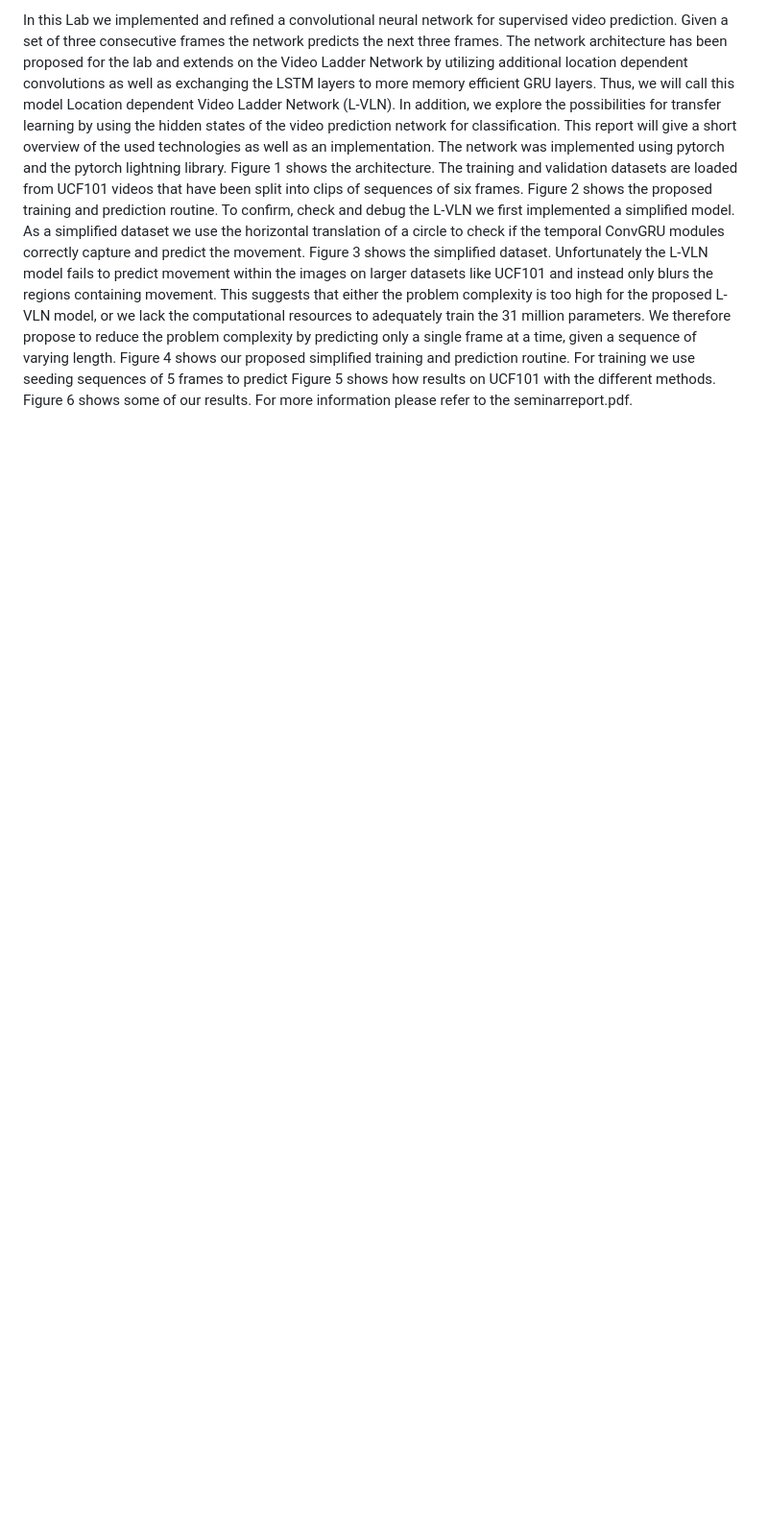
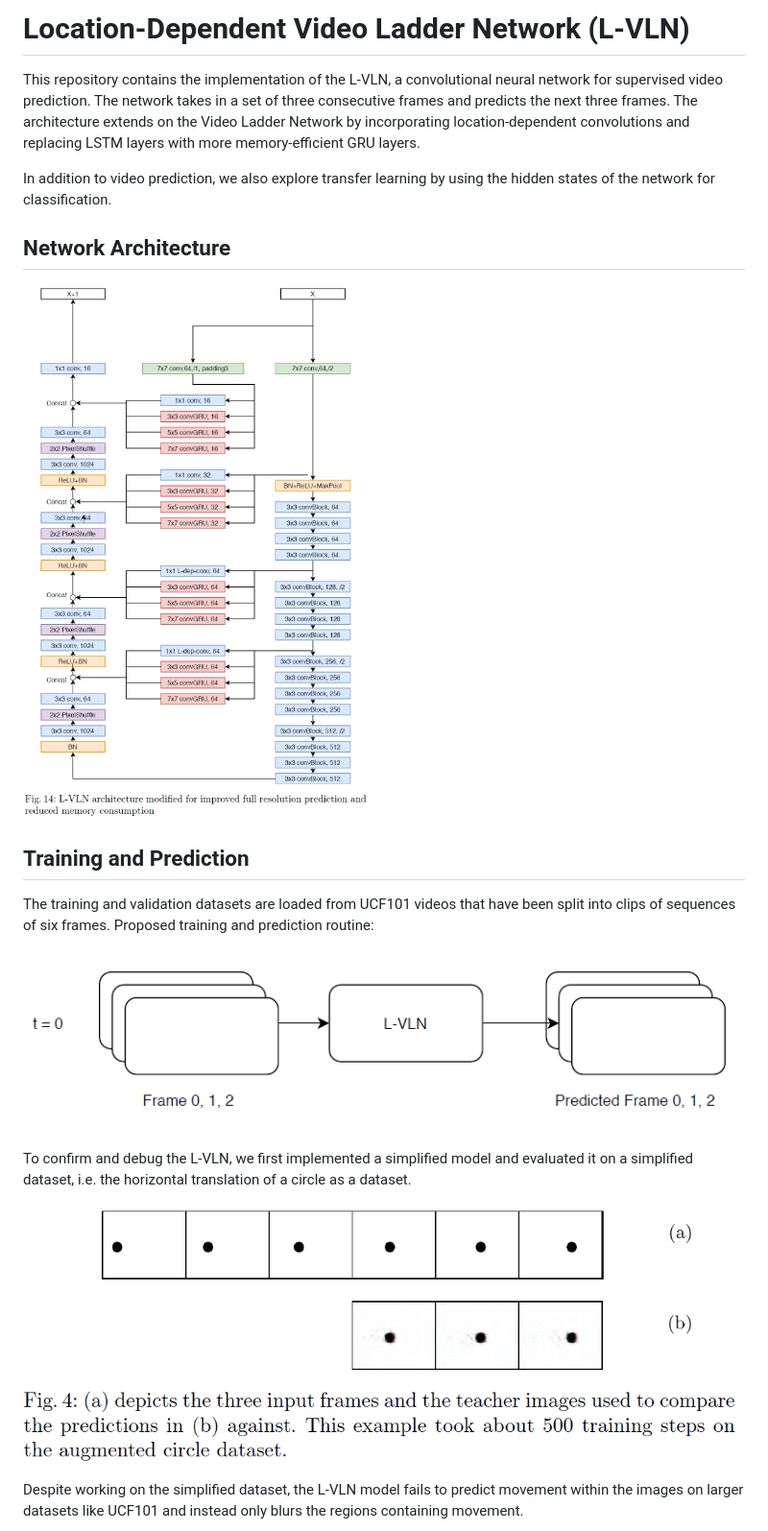
Before and after one commit to Rechargeable22/self-supervised-video-prediction, a Markdown page: ReadMe.md, the part around the change printed below. Shown: that part at 96% size. GitHub-like rendering; pictures changed too: readme_images/architecture.png (added), readme_images/proposed_routine.png (added), readme_images/simple_dataset.png (added); blank space fills up the shorter version.

Commit message:
updated readme and added images

```diff
--- a/ReadMe.md
+++ b/ReadMe.md
@@ -1,32 +1,31 @@
-In this Lab we implemented and refined a convolutional neural
-network for supervised video prediction. Given a set of three consecutive
-frames the network predicts the next three frames. The network
-architecture has been proposed for the lab and extends on the Video
-Ladder Network by utilizing additional location dependent convolutions
-as well as exchanging the LSTM layers to more memory efficient GRU
-layers. Thus, we will call this model Location dependent Video Ladder
-Network (L-VLN). In addition, we explore the possibilities for transfer
-learning by using the hidden states of the video prediction network for
-classification. This report will give a short overview of the used technologies
-as well as an implementation.
-The network was implemented using pytorch and the pytorch lightning library.
-Figure 1 shows the architecture.
-The training and validation datasets are loaded from UCF101 videos that
-have been split into clips of sequences of six frames.
-Figure 2 shows the proposed training and prediction routine.
-To confirm, check and debug the L-VLN we first implemented a simplified model.
-As a simplified dataset we use the horizontal translation of a circle to check if
-the temporal ConvGRU modules correctly capture and predict the movement.
-Figure 3 shows the simplified dataset.
-Unfortunately the L-VLN model fails to predict movement within the images
-on larger datasets like UCF101 and instead only blurs the regions containing movement.
-This suggests that either the problem complexity is too
-high for the proposed L-VLN model, or we lack the computational resources to
-adequately train the 31 million parameters. We therefore propose to reduce the
-problem complexity by predicting only a single frame at a time, given a sequence
-of varying length.
-Figure 4 shows our proposed simplified training and prediction routine.
-For training we use seeding sequences of 5 frames to predict
-Figure 5 shows how results on UCF101 with the different methods.
-Figure 6 shows some of our results.
-For more information please refer to the seminarreport.pdf.
+# Location-Dependent Video Ladder Network (L-VLN)
+
+This repository contains the implementation of the L-VLN, a convolutional neural network
+for supervised video prediction. The network takes in a set of three consecutive frames
+and predicts the next three frames. The architecture extends on the Video Ladder Network
+by incorporating location-dependent convolutions and replacing LSTM layers with more
+memory-efficient GRU layers.
+
+In addition to video prediction, we also explore transfer learning by using the hidden
+states of the network for classification.
+
+## Network Architecture
+
+![Architecture](readme_images/architecture.png)
+
+## Training and Prediction
+
+The training and validation datasets are loaded from UCF101 videos that have been split into clips of sequences of six
+frames.
+Proposed training and prediction routine:
+
+![Proposed training and prediction routine](readme_images/proposed_routine.png)
+
+To confirm and debug the L-VLN, we first implemented a simplified model and evaluated it on a
+simplified dataset, i.e. the horizontal translation of a circle as a dataset.
+
+![Ball moving - simple dataset](readme_images/simple_dataset.png)
+
+Despite working on the simplified dataset, the L-VLN model fails to predict movement
+within the images on larger datasets like UCF101 and instead only blurs the regions containing movement.
+
```
Also changed, not shown: other parts of ReadMe.md (+12 -0 lines), readme_images/our_routine.png (added), readme_images/results_1.png (added), 1 other file.
